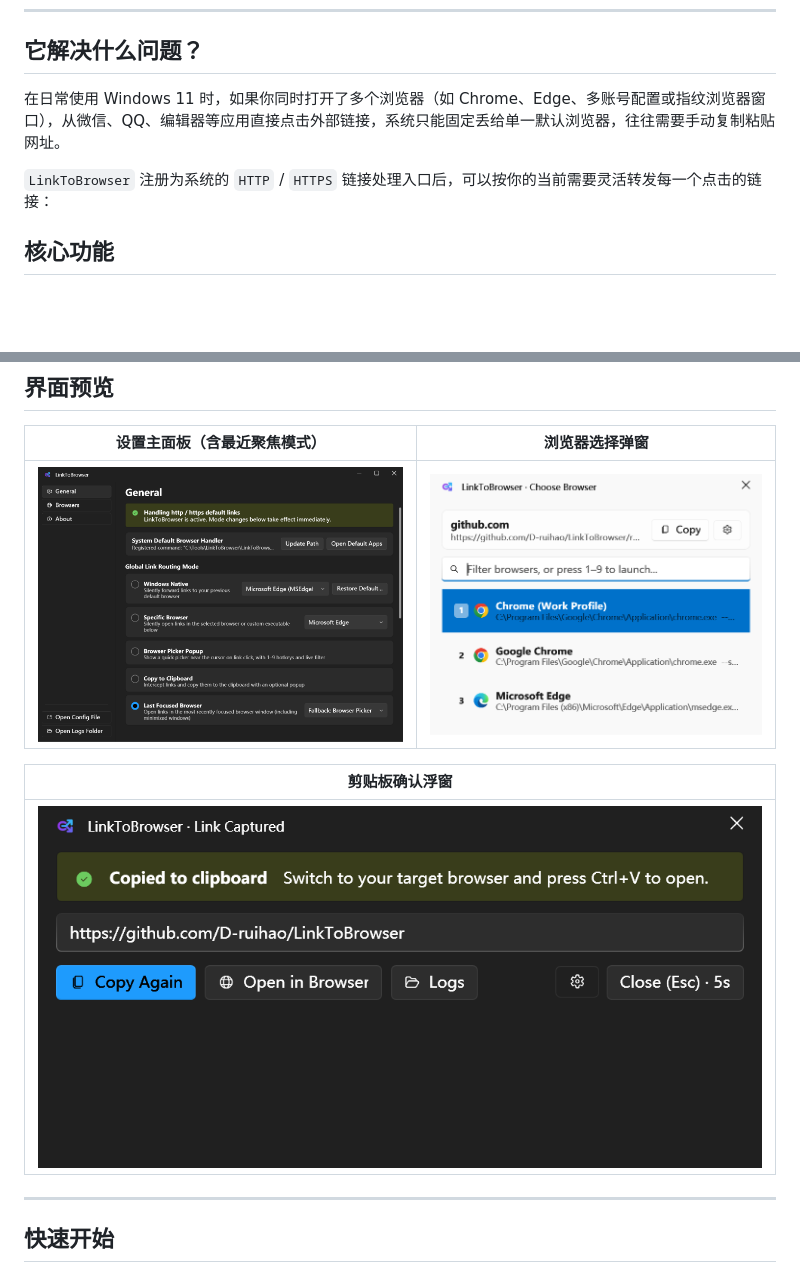
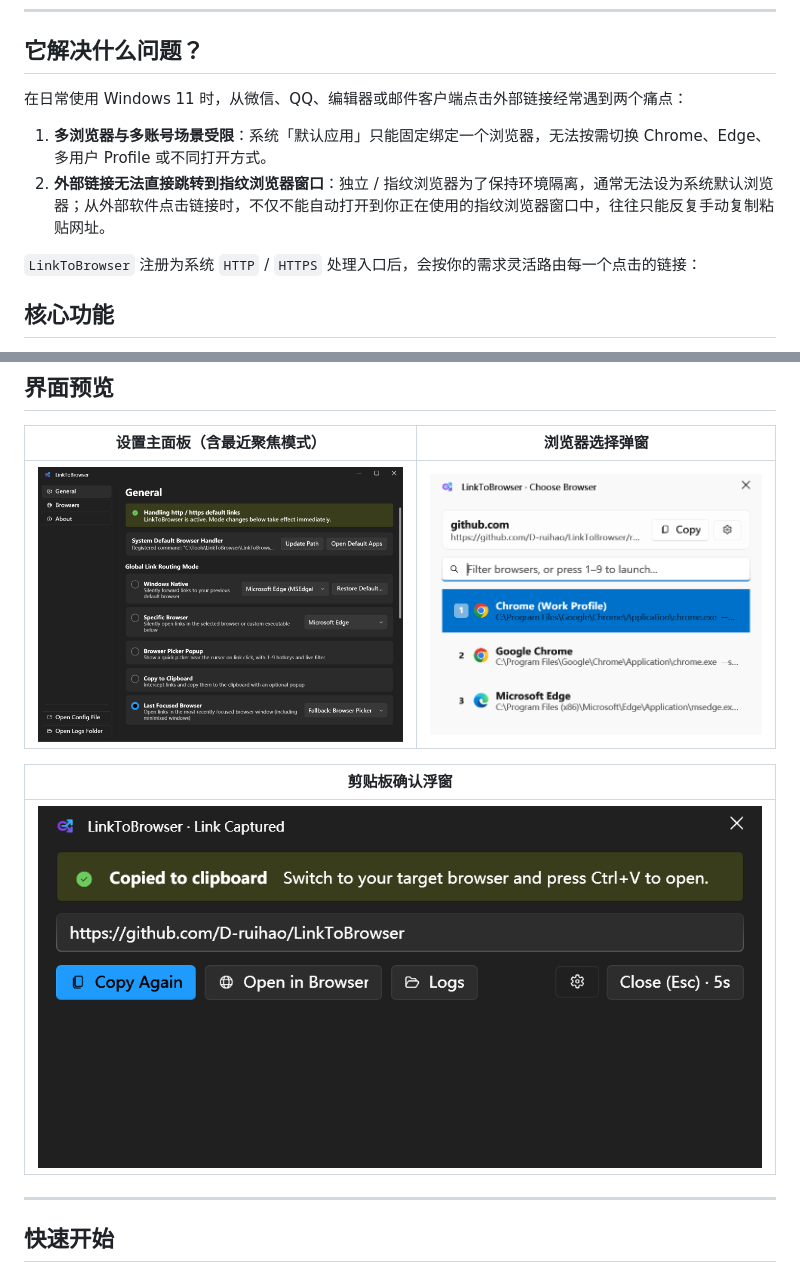
Before and after one commit to D-ruihao/LinkToBrowser, a Markdown page: README.md, 2 parts joined by grey strips. Rendered like a GitHub page; blank space fills up the shorter version.

```diff
--- a/README.md
+++ b/README.md
@@ -16,9 +16,12 @@
 
 ## 它解决什么问题？
 
-在日常使用 Windows 11 时，如果你同时打开了多个浏览器（如 Chrome、Edge、多账号配置或指纹浏览器窗口），从微信、QQ、编辑器等应用直接点击外部链接，系统只能固定丢给单一默认浏览器，往往需要手动复制粘贴网址。
+在日常使用 Windows 11 时，从微信、QQ、编辑器或邮件客户端点击外部链接经常遇到两个痛点：
 
-`LinkToBrowser` 注册为系统的 `HTTP` / `HTTPS` 链接处理入口后，可以按你的当前需要灵活转发每一个点击的链接：
+1. **多浏览器与多账号场景受限**：系统「默认应用」只能固定绑定一个浏览器，无法按需切换 Chrome、Edge、多用户 Profile 或不同打开方式。
+2. **外部链接无法直接跳转到指纹浏览器窗口**：独立 / 指纹浏览器为了保持环境隔离，通常无法设为系统默认浏览器；从外部软件点击链接时，不仅不能自动打开到你正在使用的指纹浏览器窗口中，往往只能反复手动复制粘贴网址。
+
+`LinkToBrowser` 注册为系统 `HTTP` / `HTTPS` 处理入口后，会按你的需求灵活路由每一个点击的链接：
 
 ## 核心功能
 
@@ -44,11 +47,11 @@
 
 | 设置主面板（含最近聚焦模式） | 浏览器选择弹窗 |
 | :---: | :---: |
-| ![Settings Window](docs/screenshots/settings-en.png) | ![Picker Window](docs/screenshots/picker-en.png) |
+| ![Settings Window](docs/screenshots/settings-v21.png) | ![Picker Window](docs/screenshots/picker-v21.png) |
 
 | 剪贴板确认浮窗 |
 | :---: |
-| ![Clipboard Popup](docs/screenshots/clipboard-en.png) |
+| ![Clipboard Popup](docs/screenshots/clipboard-v21.png) |
 
 ---
 
```
Also changed, not shown: README.en.md (+6 -3 lines), docs/screenshots/clipboard-v21.png (renamed from docs/screenshots/clipboard-en.png), docs/screenshots/picker-v21.png (renamed from docs/screenshots/picker-en.png), docs/screenshots/settings-v21.png (renamed from docs/screenshots/settings-en.png).
